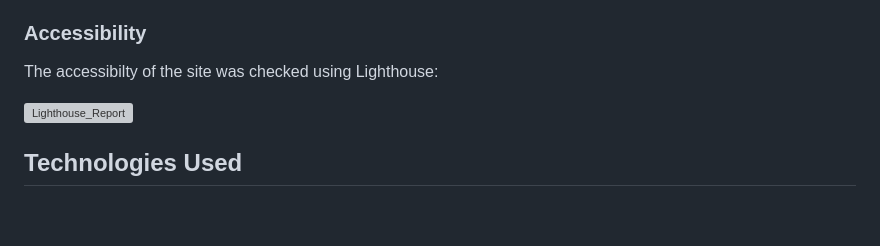
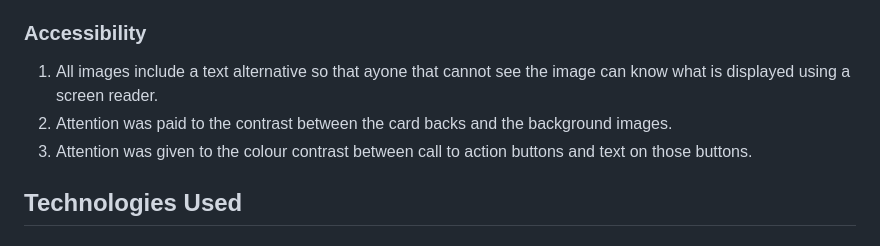
Before and after one commit to Jem212Mac/CI_Project2_Xmas_Memory_Game, a Markdown page: README.md, the part around the change. Rendered like a GitHub page; blank space fills up the shorter version; grey boxes are pictures that could not be loaded.

```diff
--- a/README.md
+++ b/README.md
@@ -110,9 +110,9 @@ Given additional time I would like to implement the following features:
 6. Add confetti using a javascript library to the celebration modal.
 
 ### Accessibility
-The accessibilty of the site was checked using Lighthouse:
-
-![Lighthouse_Report](https://github.com/Jem212Mac/CI_Project_2_Xmas_Memory_Game/assets/89839563/51123828-3b4c-4a33-bfec-9299bc479bf3)
+1. All images include a text alternative so that ayone that cannot see the image can know what is displayed using a screen reader.
+2. Attention was paid to the contrast between the card backs and the background images.
+3. Attention was given to the colour contrast between call to action buttons and text on those buttons.
 
 
 ## Technologies Used
```
